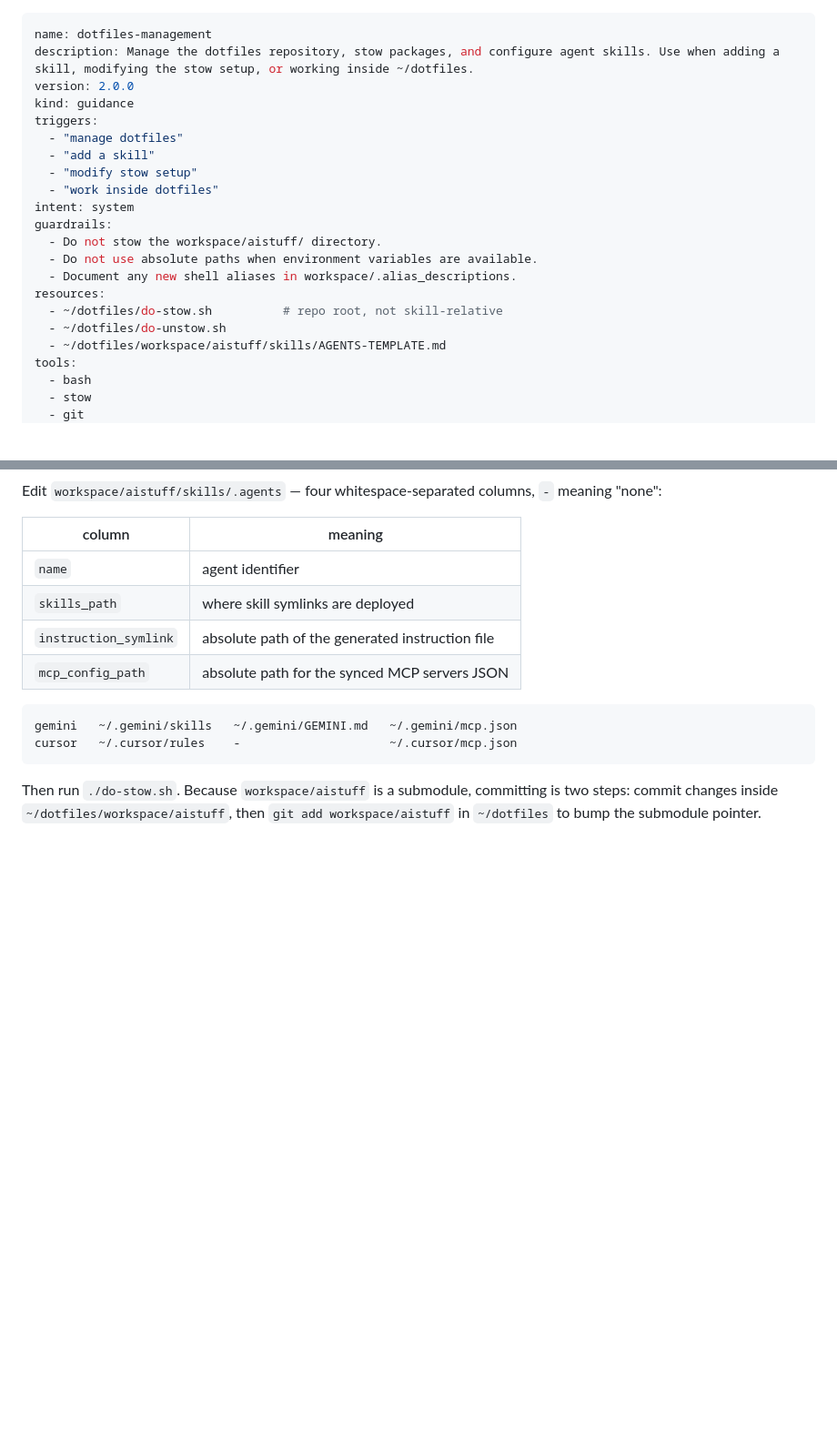
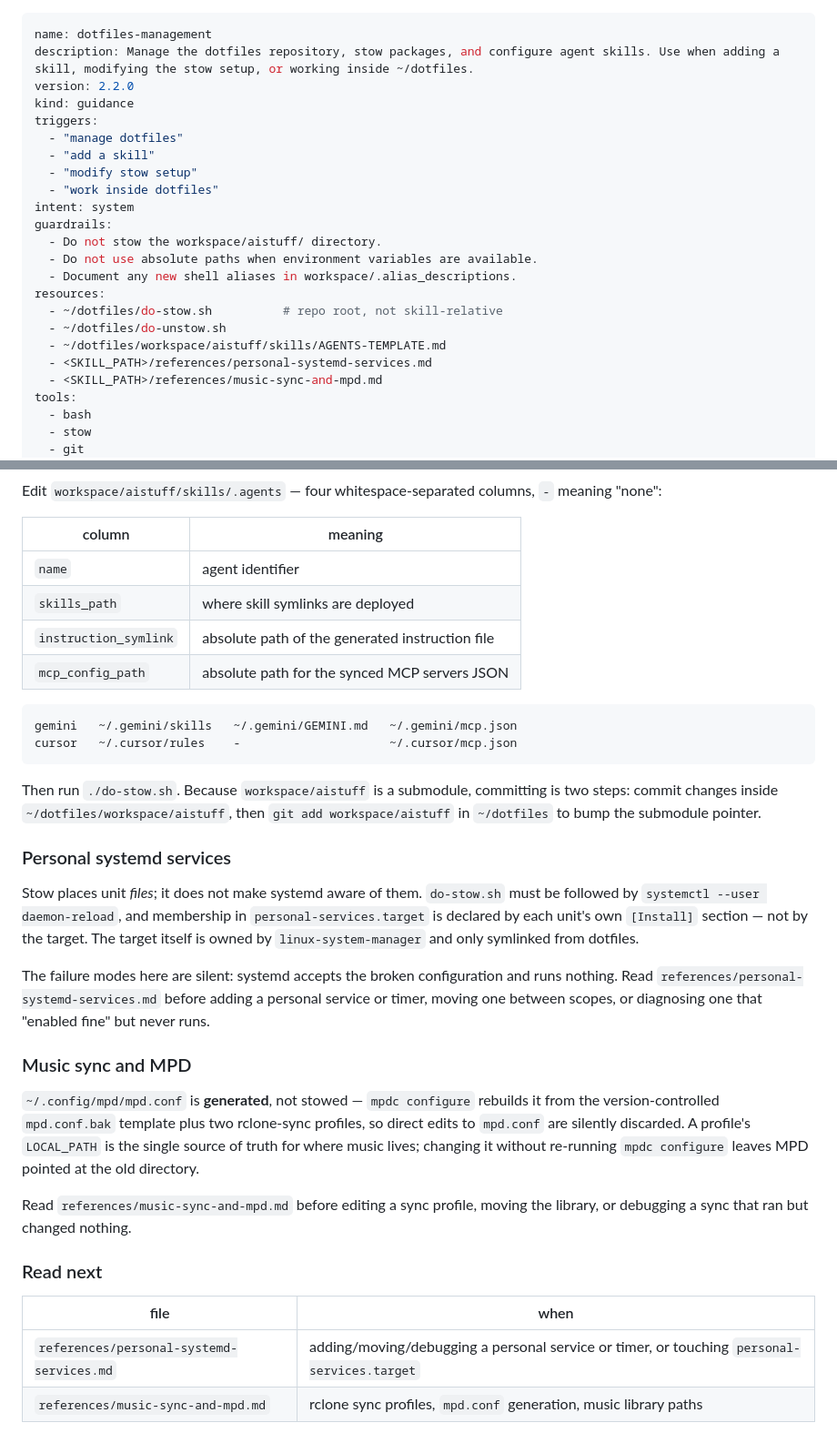
Before and after one commit to susamn/aistuff, a Markdown page: skills/dotfiles-management/SKILL.md, 2 parts joined by grey strips. Shown at 91% size. Drawn GitHub-style; blank space fills up the shorter version.

Commit message:
skills: add personal-systemd-services and music-sync references

```diff
--- a/skills/dotfiles-management/SKILL.md
+++ b/skills/dotfiles-management/SKILL.md
@@ -1,7 +1,7 @@
 ---
 name: dotfiles-management
 description: Manage the dotfiles repository, stow packages, and configure agent skills. Use when adding a skill, modifying the stow setup, or working inside ~/dotfiles.
-version: 2.0.0
+version: 2.2.0
 kind: guidance
 triggers:
   - "manage dotfiles"
@@ -17,6 +17,8 @@ resources:
   - ~/dotfiles/do-stow.sh          # repo root, not skill-relative
   - ~/dotfiles/do-unstow.sh
   - ~/dotfiles/workspace/aistuff/skills/AGENTS-TEMPLATE.md
+  - <SKILL_PATH>/references/personal-systemd-services.md
+  - <SKILL_PATH>/references/music-sync-and-mpd.md
 tools:
   - bash
   - stow
@@ -133,3 +135,34 @@ cursor   ~/.cursor/rules    -                     ~/.cursor/mcp.json
 Then run `./do-stow.sh`. Because `workspace/aistuff` is a submodule, committing is
 two steps: commit changes inside `~/dotfiles/workspace/aistuff`, then
 `git add workspace/aistuff` in `~/dotfiles` to bump the submodule pointer.
+
+### Personal systemd services
+
+Stow places unit *files*; it does not make systemd aware of them. `do-stow.sh`
+must be followed by `systemctl --user daemon-reload`, and membership in
+`personal-services.target` is declared by each unit's own `[Install]` section —
+not by the target. The target itself is owned by `linux-system-manager` and only
+symlinked from dotfiles.
+
+The failure modes here are silent: systemd accepts the broken configuration and
+runs nothing. Read `references/personal-systemd-services.md` before adding a
+personal service or timer, moving one between scopes, or diagnosing one that
+"enabled fine" but never runs.
+
+### Music sync and MPD
+
+`~/.config/mpd/mpd.conf` is **generated**, not stowed — `mpdc configure` rebuilds
+it from the version-controlled `mpd.conf.bak` template plus two rclone-sync
+profiles, so direct edits to `mpd.conf` are silently discarded. A profile's
+`LOCAL_PATH` is the single source of truth for where music lives; changing it
+without re-running `mpdc configure` leaves MPD pointed at the old directory.
+
+Read `references/music-sync-and-mpd.md` before editing a sync profile, moving the
+library, or debugging a sync that ran but changed nothing.
+
+### Read next
+
+| file | when |
+|---|---|
+| `references/personal-systemd-services.md` | adding/moving/debugging a personal service or timer, or touching `personal-services.target` |
+| `references/music-sync-and-mpd.md` | rclone sync profiles, `mpd.conf` generation, music library paths |
```
Also changed, not shown: other parts of skills/dotfiles-management/SKILL.md (+1 -1 lines), 2 other files.
